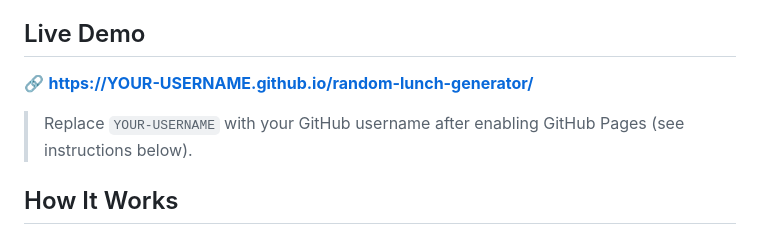
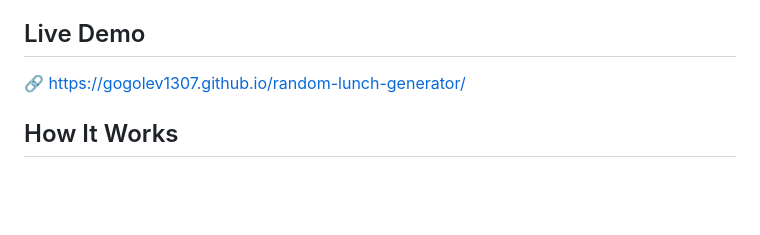
Before and after one commit to Gogolev1307/random-lunch-generator, a Markdown page: README.md, the part around the change. Rendered like a GitHub page; blank space fills up the shorter version.

```diff
--- a/README.md
+++ b/README.md
@@ -14,9 +14,8 @@ A simple, single-page web app that randomly picks a lunch idea for you at the cl
 
 ## Live Demo
 
-🔗 **[https://YOUR-USERNAME.github.io/random-lunch-generator/](https://YOUR-USERNAME.github.io/random-lunch-generator/)**
+🔗 https://gogolev1307.github.io/random-lunch-generator/
 
-> Replace `YOUR-USERNAME` with your GitHub username after enabling GitHub Pages (see instructions below).
 
 ## How It Works
 
```
